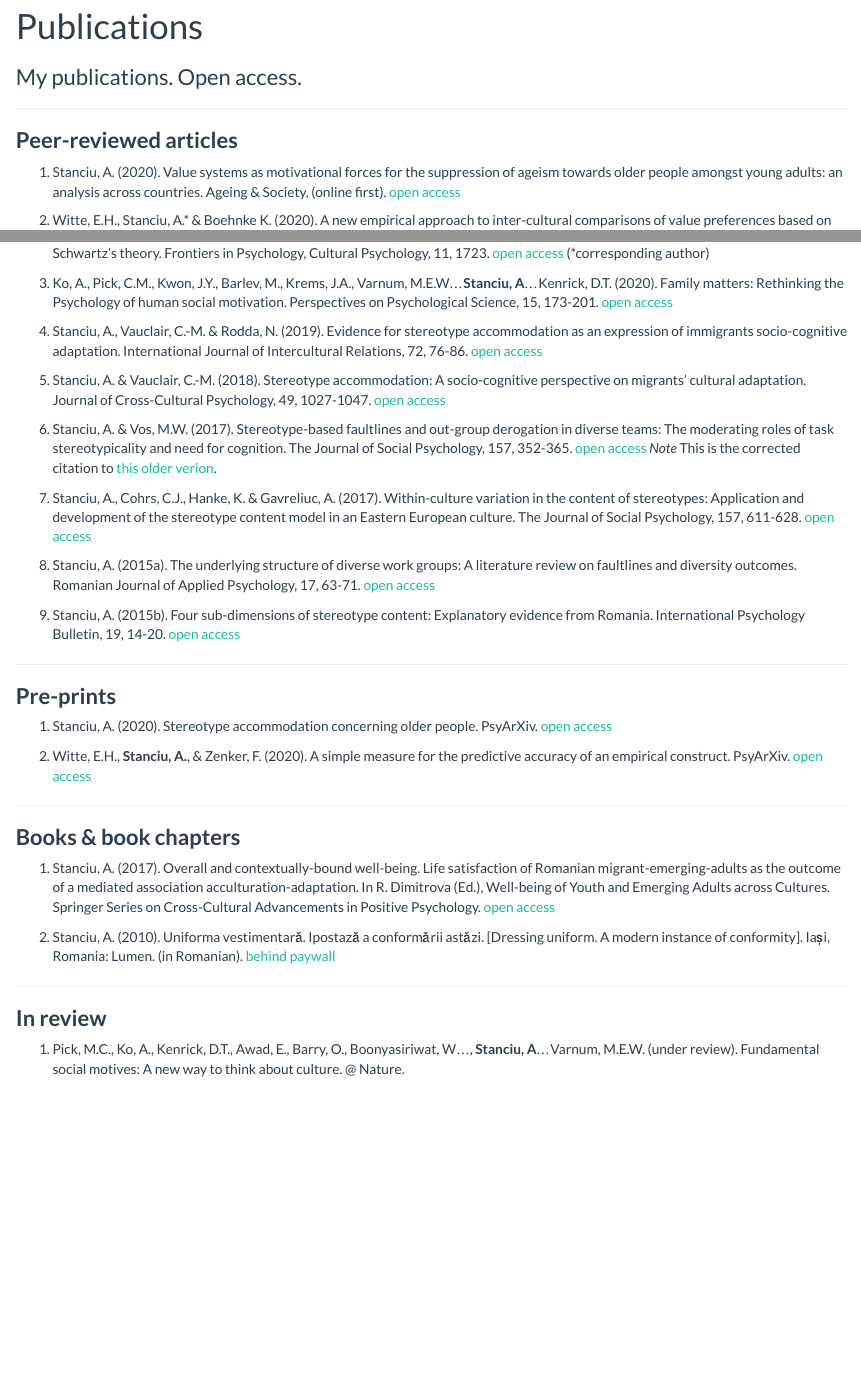
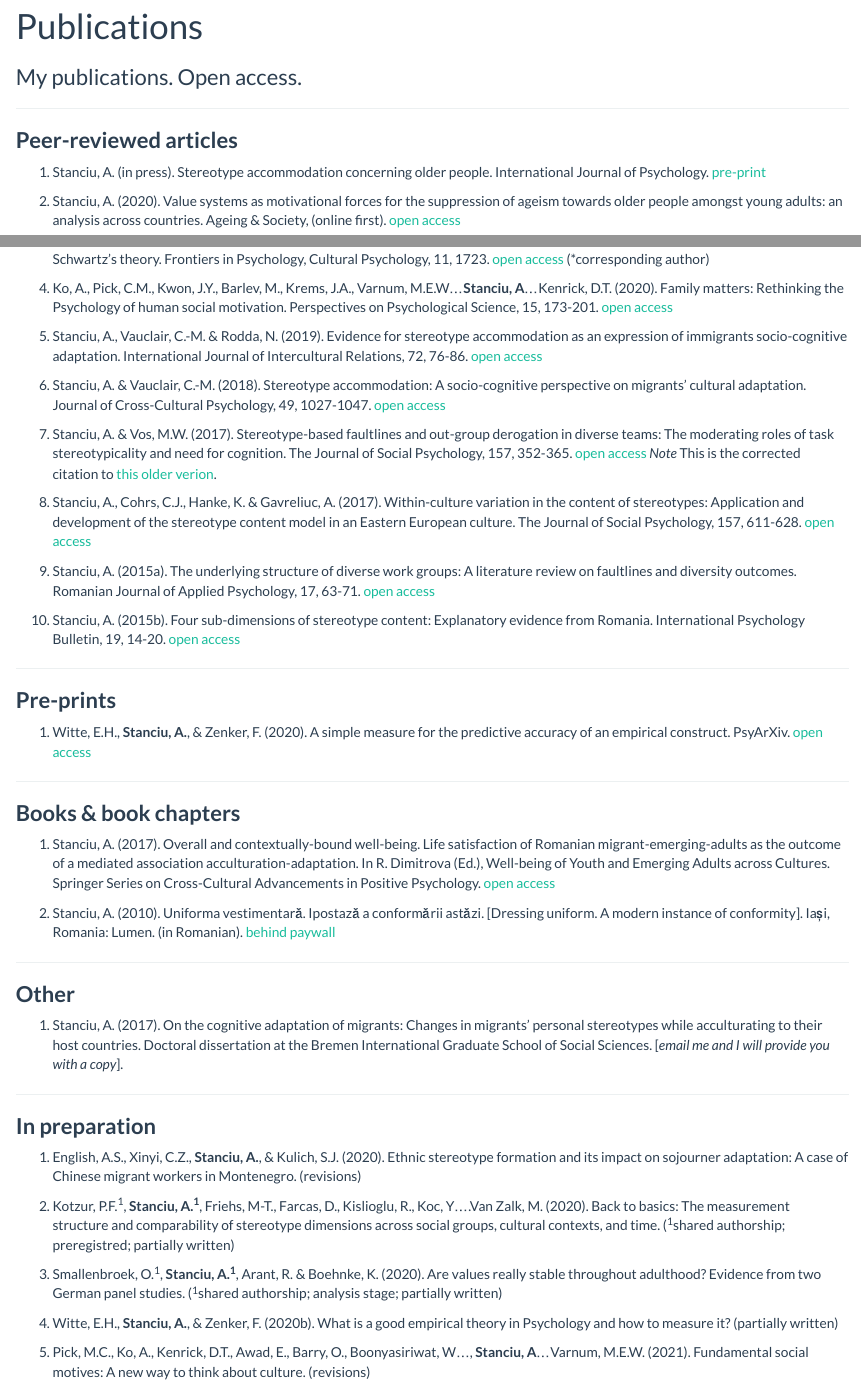
Before and after one commit to adrianvstanciu/stancius-website, an R Markdown document (publications.Rmd): the page in a window 1100 px wide, from 90 px down, and a second part further down, joined at a grey line. Rendered offline with R 4.5, knitr and Pandoc, with nearby package versions.

Commit message:
updated publication page

```diff
--- a/publications.Rmd
+++ b/publications.Rmd
@@ -6,30 +6,30 @@ subtitle: "My publications. Open access."
 ___
 ### **Peer-reviewed articles**
 
-1. Stanciu, A. (2020). Value systems as motivational forces for the suppression of ageism towards older people amongst young adults: an analysis across countries. Ageing & Society, (online first). [open access](https://doi.org/10.1017/S0144686X20001257)
+1. Stanciu, A. (in press). Stereotype accommodation concerning older people. International Journal of Psychology. [pre-print](https://doi.org/10.31234/osf.io/635qn)
 
-2. Witte, E.H., Stanciu, A.* & Boehnke K. (2020). A new empirical approach to inter-cultural comparisons of value preferences based on Schwartz’s theory. Frontiers in Psychology, Cultural Psychology, 11, 1723. [open access](https://doi.org/10.3389/fpsyg.2020.01723) (*corresponding author)
+2. Stanciu, A. (2020). Value systems as motivational forces for the suppression of ageism towards older people amongst young adults: an analysis across countries. Ageing & Society, (online first). [open access](https://doi.org/10.1017/S0144686X20001257)
 
-3. Ko, A., Pick, C.M., Kwon, J.Y., Barlev, M., Krems, J.A., Varnum, M.E.W…**Stanciu, A**…Kenrick, D.T. (2020). Family matters: Rethinking the Psychology of human social motivation. Perspectives on Psychological Science, 15, 173-201. [open access](https://doi.org/10.1177/1745691619872986)
+3. Witte, E.H., Stanciu, A.* & Boehnke K. (2020). A new empirical approach to inter-cultural comparisons of value preferences based on Schwartz’s theory. Frontiers in Psychology, Cultural Psychology, 11, 1723. [open access](https://doi.org/10.3389/fpsyg.2020.01723) (*corresponding author)
 
-4. Stanciu, A., Vauclair, C.-M. & Rodda, N. (2019). Evidence for stereotype accommodation as an expression of immigrants socio-cognitive adaptation. International Journal of Intercultural Relations, 72, 76-86. [open access](pdf/stanciuetal2019.pdf)
+4. Ko, A., Pick, C.M., Kwon, J.Y., Barlev, M., Krems, J.A., Varnum, M.E.W…**Stanciu, A**…Kenrick, D.T. (2020). Family matters: Rethinking the Psychology of human social motivation. Perspectives on Psychological Science, 15, 173-201. [open access](https://doi.org/10.1177/1745691619872986)
 
-5. Stanciu, A. & Vauclair, C.-M. (2018). Stereotype accommodation: A socio-cognitive perspective on migrants’ cultural adaptation. Journal of Cross-Cultural Psychology, 49, 1027-1047. [open access](https://doi.org/10.1177%2F0022022118777300)
+5. Stanciu, A., Vauclair, C.-M. & Rodda, N. (2019). Evidence for stereotype accommodation as an expression of immigrants socio-cognitive adaptation. International Journal of Intercultural Relations, 72, 76-86. [open access](pdf/stanciuetal2019.pdf)
 
-6. Stanciu, A. & Vos, M.W. (2017). Stereotype-based faultlines and out-group derogation in diverse teams: The moderating roles of task stereotypicality and need for cognition. The Journal of Social Psychology, 157, 352-365. [open access](https://doi.org/10.1080/00224545.2017.1371442) *Note* This is the corrected citation to [this older verion](pdf/StanciuVos2017.pdf).
+6. Stanciu, A. & Vauclair, C.-M. (2018). Stereotype accommodation: A socio-cognitive perspective on migrants’ cultural adaptation. Journal of Cross-Cultural Psychology, 49, 1027-1047. [open access](https://doi.org/10.1177%2F0022022118777300)
 
-7. Stanciu, A., Cohrs, C.J., Hanke, K. & Gavreliuc, A. (2017). Within-culture variation in the content of stereotypes: Application and development of the stereotype content model in an Eastern European culture. The Journal of Social Psychology, 157, 611-628. [open access](pdf/Stanciuetal2017.pdf)
+7. Stanciu, A. & Vos, M.W. (2017). Stereotype-based faultlines and out-group derogation in diverse teams: The moderating roles of task stereotypicality and need for cognition. The Journal of Social Psychology, 157, 352-365. [open access](https://doi.org/10.1080/00224545.2017.1371442) *Note* This is the corrected citation to [this older verion](pdf/StanciuVos2017.pdf).
 
-8. Stanciu, A. (2015a). The underlying structure of diverse work groups: A literature review on faultlines and diversity outcomes. Romanian Journal of Applied Psychology, 17, 63-71. [open access](http://www.rjap.psihologietm.ro/Download/rjap172_4.pdf)
+8. Stanciu, A., Cohrs, C.J., Hanke, K. & Gavreliuc, A. (2017). Within-culture variation in the content of stereotypes: Application and development of the stereotype content model in an Eastern European culture. The Journal of Social Psychology, 157, 611-628. [open access](pdf/Stanciuetal2017.pdf)
 
-9. Stanciu, A. (2015b). Four sub-dimensions of stereotype content: Explanatory evidence from Romania. International Psychology Bulletin, 19, 14-20. [open access](pdf/stanciu2015b.pdf)
+9. Stanciu, A. (2015a). The underlying structure of diverse work groups: A literature review on faultlines and diversity outcomes. Romanian Journal of Applied Psychology, 17, 63-71. [open access](http://www.rjap.psihologietm.ro/Download/rjap172_4.pdf)
+
+10. Stanciu, A. (2015b). Four sub-dimensions of stereotype content: Explanatory evidence from Romania. International Psychology Bulletin, 19, 14-20. [open access](pdf/stanciu2015b.pdf)
 
 ___
 ### **Pre-prints**
 
-1. Stanciu, A. (2020). Stereotype accommodation concerning older people. PsyArXiv. [open access](https://doi.org/10.31234/osf.io/635qn)
-
-2. Witte, E.H., **Stanciu, A.**, & Zenker, F. (2020). A simple measure for the predictive accuracy of an empirical construct. PsyArXiv. [open access](https://doi.org/10.31234/osf.io/gdmvx)
+1. Witte, E.H., **Stanciu, A.**, & Zenker, F. (2020). A simple measure for the predictive accuracy of an empirical construct. PsyArXiv. [open access](https://doi.org/10.31234/osf.io/gdmvx)
 
 ___
 ### **Books & book chapters**
@@ -37,11 +37,6 @@ ___
 1. Stanciu, A. (2017). Overall and contextually-bound well-being. Life satisfaction of Romanian migrant-emerging-adults as the outcome of a mediated association acculturation-adaptation. In R. Dimitrova (Ed.), Well-being of Youth and Emerging Adults across Cultures. Springer Series on Cross-Cultural Advancements in Positive Psychology. [open access](pdf/Stanciu_Chapter2017.pdf)
 
 2. Stanciu, A. (2010). Uniforma vestimentară. Ipostază a conformării astăzi. [Dressing uniform. A modern instance of conformity]. Iași, Romania: Lumen. (in Romanian). [behind paywall](https://www.amazon.co.uk/d/cka/Uniforma-vestimentara-Ipostaza-conformarii-astazi-Adrian-Stanciu/9731661999)
-
-___
-### **In review**
-
-1. Pick, M.C., Ko, A., Kenrick, D.T., Awad, E., Barry, O., Boonyasiriwat, W…, **Stanciu, A**…Varnum, M.E.W. (under review). Fundamental social motives: A new way to think about culture. @ Nature.
 
 ___
 ### **Other**
@@ -59,4 +54,6 @@ ___
 
 4. Witte, E.H., **Stanciu, A.**, & Zenker, F. (2020b). What is a good empirical theory in Psychology and how to measure it? (partially written)
 
+5. Pick, M.C., Ko, A., Kenrick, D.T., Awad, E., Barry, O., Boonyasiriwat, W…, **Stanciu, A**…Varnum, M.E.W. (2021). Fundamental social motives: A new way to think about culture. (revisions)
+
 ____
```
Also changed, not shown: 1 other file.
